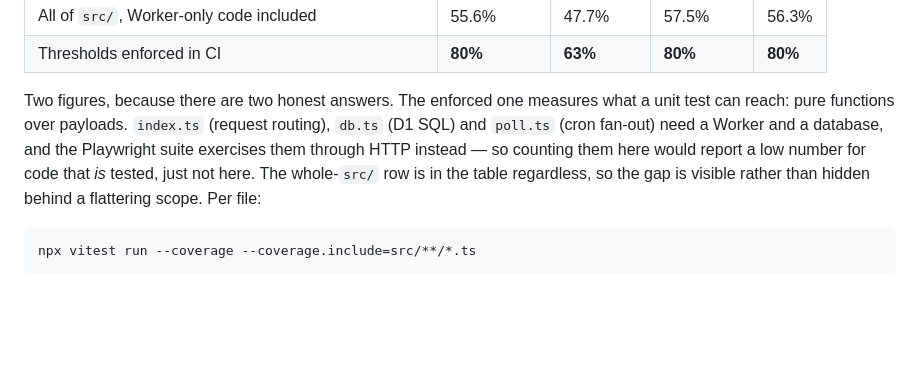
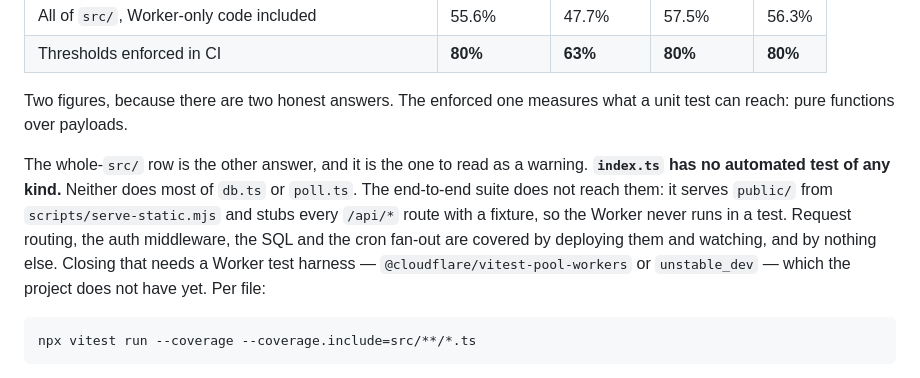
Before and after one commit to muhammadmobi/SolarLens, a Markdown page: README.md, the part around the change. Rendered like a GitHub page; blank space fills up the shorter version.

Commit message:
README: say plainly that the Worker has no automated test
The coverage section claimed index.ts, db.ts and poll.ts were 'exercised
through HTTP' by the Playwright suite. They are not. That suite serves
public/ from a static Node server and stubs every /api/* route with a
fixture, so the Worker never runs in any test - not the routing, not the
auth middleware, not the SQL, not the cron fan-out. The low whole-src
number was being explained away as a measurement artefact when it is a
real gap, which is the worst way for a number to be wrong.

````diff
--- a/README.md
+++ b/README.md
@@ -525,12 +525,17 @@ One retry is allowed locally (two on CI): the suite drives two real Chrome proje
 | Thresholds enforced in CI | **80%** | **63%** | **80%** | **80%** |
 
 Two figures, because there are two honest answers. The enforced one measures what
-a unit test can reach: pure functions over payloads. `index.ts` (request
-routing), `db.ts` (D1 SQL) and `poll.ts` (cron fan-out) need a Worker and a
-database, and the Playwright suite exercises them through HTTP instead — so
-counting them here would report a low number for code that *is* tested, just not
-here. The whole-`src/` row is in the table regardless, so the gap is visible
-rather than hidden behind a flattering scope. Per file:
+a unit test can reach: pure functions over payloads.
+
+The whole-`src/` row is the other answer, and it is the one to read as a
+warning. **`index.ts` has no automated test of any kind.** Neither does most of
+`db.ts` or `poll.ts`. The end-to-end suite does not reach them: it serves
+`public/` from `scripts/serve-static.mjs` and stubs every `/api/*` route with a
+fixture, so the Worker never runs in a test. Request routing, the auth
+middleware, the SQL and the cron fan-out are covered by deploying them and
+watching, and by nothing else. Closing that needs a Worker test harness —
+`@cloudflare/vitest-pool-workers` or `unstable_dev` — which the project does not
+have yet. Per file:
 
 ```bash
 npx vitest run --coverage --coverage.include=src/**/*.ts
````
